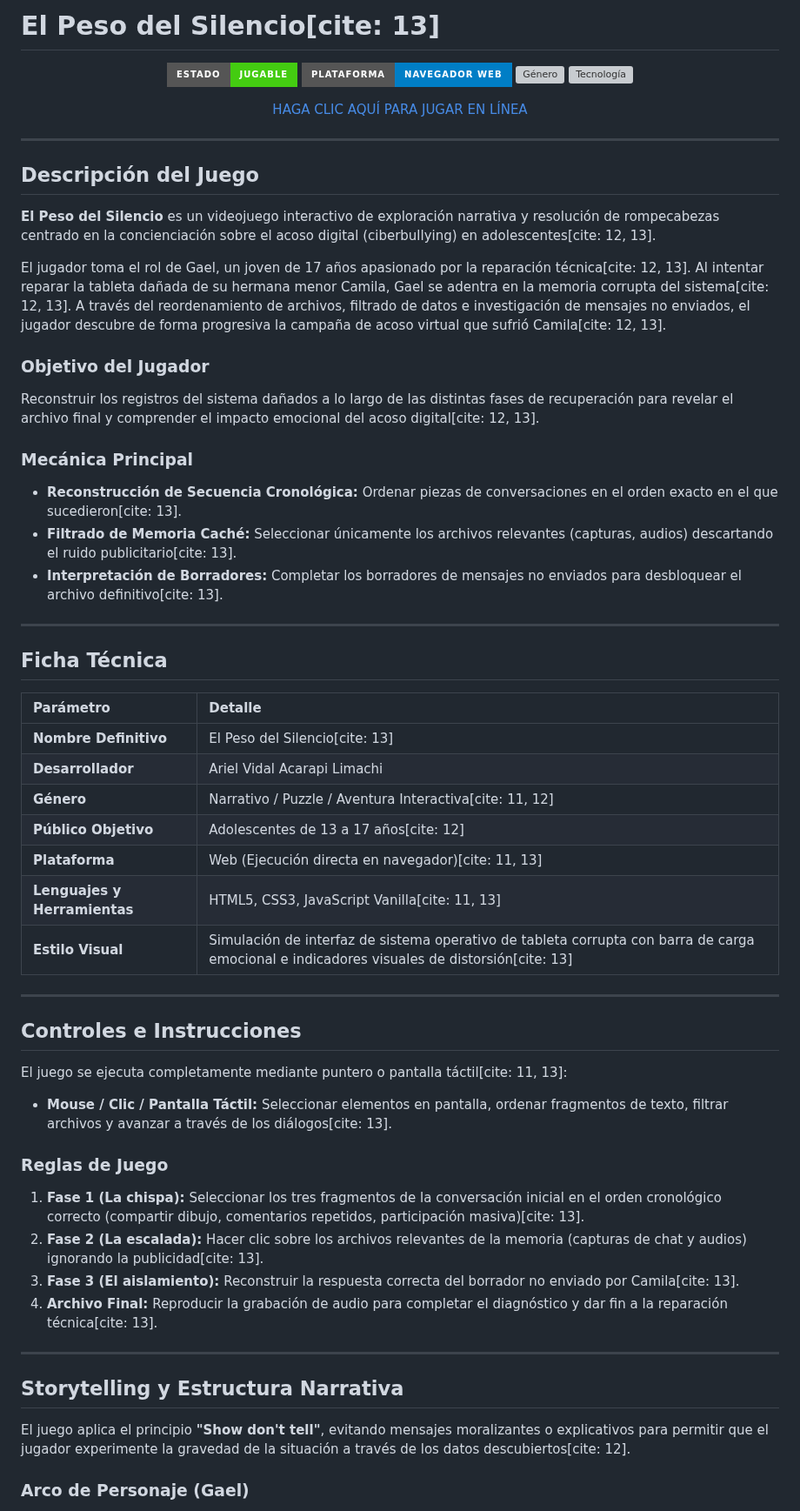
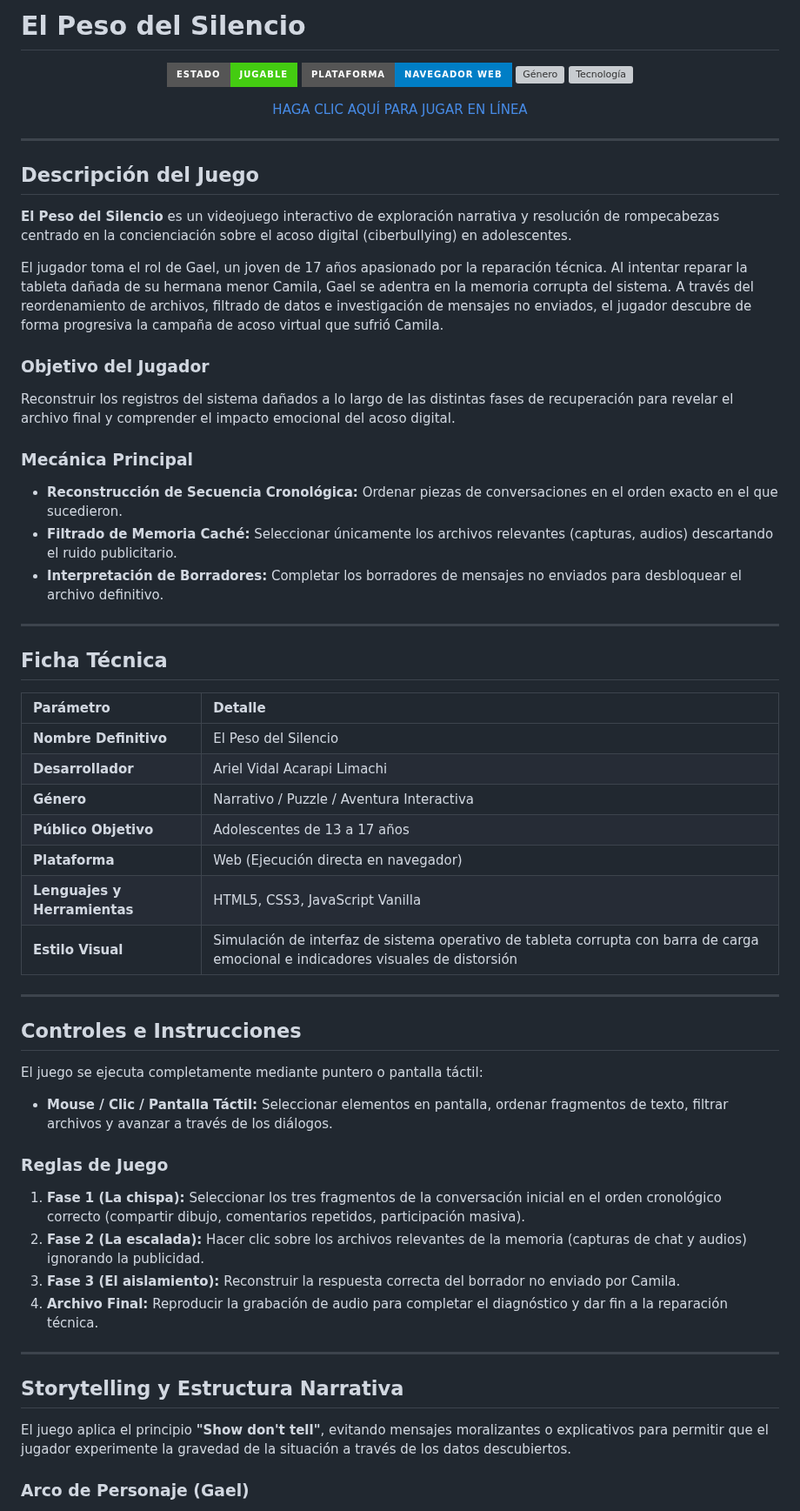
Before and after one commit to ArielAcarapi/game-development-portfolio, a Markdown page: ElPesoDelSilencio/README.md, the part around one of its changes. Shown at 87% size. GitHub-like rendering; badges without logos; grey boxes are pictures that could not be loaded.

Commit message:
Borre algunas lineas de texto

```diff
--- a/ElPesoDelSilencio/README.md
+++ b/ElPesoDelSilencio/README.md
@@ -1,4 +1,4 @@
-# El Peso del Silencio[cite: 13]
+# El Peso del Silencio
 
 <div align="center">
 
@@ -15,17 +15,17 @@
 
 ## Descripción del Juego
 
-**El Peso del Silencio** es un videojuego interactivo de exploración narrativa y resolución de rompecabezas centrado en la concienciación sobre el acoso digital (ciberbullying) en adolescentes[cite: 12, 13].
+**El Peso del Silencio** es un videojuego interactivo de exploración narrativa y resolución de rompecabezas centrado en la concienciación sobre el acoso digital (ciberbullying) en adolescentes.
 
-El jugador toma el rol de Gael, un joven de 17 años apasionado por la reparación técnica[cite: 12, 13]. Al intentar reparar la tableta dañada de su hermana menor Camila, Gael se adentra en la memoria corrupta del sistema[cite: 12, 13]. A través del reordenamiento de archivos, filtrado de datos e investigación de mensajes no enviados, el jugador descubre de forma progresiva la campaña de acoso virtual que sufrió Camila[cite: 12, 13].
+El jugador toma el rol de Gael, un joven de 17 años apasionado por la reparación técnica. Al intentar reparar la tableta dañada de su hermana menor Camila, Gael se adentra en la memoria corrupta del sistema. A través del reordenamiento de archivos, filtrado de datos e investigación de mensajes no enviados, el jugador descubre de forma progresiva la campaña de acoso virtual que sufrió Camila.
 
 ### Objetivo del Jugador
-Reconstruir los registros del sistema dañados a lo largo de las distintas fases de recuperación para revelar el archivo final y comprender el impacto emocional del acoso digital[cite: 12, 13].
+Reconstruir los registros del sistema dañados a lo largo de las distintas fases de recuperación para revelar el archivo final y comprender el impacto emocional del acoso digital.
 
 ### Mecánica Principal
-* **Reconstrucción de Secuencia Cronológica:** Ordenar piezas de conversaciones en el orden exacto en el que sucedieron[cite: 13].
-* **Filtrado de Memoria Caché:** Seleccionar únicamente los archivos relevantes (capturas, audios) descartando el ruido publicitario[cite: 13].
-* **Interpretación de Borradores:** Completar los borradores de mensajes no enviados para desbloquear el archivo definitivo[cite: 13].
+* **Reconstrucción de Secuencia Cronológica:** Ordenar piezas de conversaciones en el orden exacto en el que sucedieron.
+* **Filtrado de Memoria Caché:** Seleccionar únicamente los archivos relevantes (capturas, audios) descartando el ruido publicitario.
+* **Interpretación de Borradores:** Completar los borradores de mensajes no enviados para desbloquear el archivo definitivo.
 
 ---
 
@@ -33,32 +33,32 @@ Reconstruir los registros del sistema dañados a lo largo de las distintas fases
 
 | Parámetro | Detalle |
 | :--- | :--- |
-| **Nombre Definitivo** | El Peso del Silencio[cite: 13] |
+| **Nombre Definitivo** | El Peso del Silencio |
 | **Desarrollador** | Ariel Vidal Acarapi Limachi |
-| **Género** | Narrativo / Puzzle / Aventura Interactiva[cite: 11, 12] |
-| **Público Objetivo** | Adolescentes de 13 a 17 años[cite: 12] |
-| **Plataforma** | Web (Ejecución directa en navegador)[cite: 11, 13] |
-| **Lenguajes y Herramientas** | HTML5, CSS3, JavaScript Vanilla[cite: 11, 13] |
-| **Estilo Visual** | Simulación de interfaz de sistema operativo de tableta corrupta con barra de carga emocional e indicadores visuales de distorsión[cite: 13] |
+| **Género** | Narrativo / Puzzle / Aventura Interactiva |
+| **Público Objetivo** | Adolescentes de 13 a 17 años |
+| **Plataforma** | Web (Ejecución directa en navegador) |
+| **Lenguajes y Herramientas** | HTML5, CSS3, JavaScript Vanilla |
+| **Estilo Visual** | Simulación de interfaz de sistema operativo de tableta corrupta con barra de carga emocional e indicadores visuales de distorsión |
 
 ---
 
 ## Controles e Instrucciones
 
-El juego se ejecuta completamente mediante puntero o pantalla táctil[cite: 11, 13]:
+El juego se ejecuta completamente mediante puntero o pantalla táctil:
 
-* **Mouse / Clic / Pantalla Táctil:** Seleccionar elementos en pantalla, ordenar fragmentos de texto, filtrar archivos y avanzar a través de los diálogos[cite: 13].
+* **Mouse / Clic / Pantalla Táctil:** Seleccionar elementos en pantalla, ordenar fragmentos de texto, filtrar archivos y avanzar a través de los diálogos.
 
 ### Reglas de Juego
-1. **Fase 1 (La chispa):** Seleccionar los tres fragmentos de la conversación inicial en el orden cronológico correcto (compartir dibujo, comentarios repetidos, participación masiva)[cite: 13].
-2. **Fase 2 (La escalada):** Hacer clic sobre los archivos relevantes de la memoria (capturas de chat y audios) ignorando la publicidad[cite: 13].
-3. **Fase 3 (El aislamiento):** Reconstruir la respuesta correcta del borrador no enviado por Camila[cite: 13].
-4. **Archivo Final:** Reproducir la grabación de audio para completar el diagnóstico y dar fin a la reparación técnica[cite: 13].
+1. **Fase 1 (La chispa):** Seleccionar los tres fragmentos de la conversación inicial en el orden cronológico correcto (compartir dibujo, comentarios repetidos, participación masiva).
+2. **Fase 2 (La escalada):** Hacer clic sobre los archivos relevantes de la memoria (capturas de chat y audios) ignorando la publicidad.
+3. **Fase 3 (El aislamiento):** Reconstruir la respuesta correcta del borrador no enviado por Camila.
+4. **Archivo Final:** Reproducir la grabación de audio para completar el diagnóstico y dar fin a la reparación técnica.
 
 ---
 
 ## Storytelling y Estructura Narrativa
 
-El juego aplica el principio **"Show don't tell"**, evitando mensajes moralizantes o explicativos para permitir que el jugador experimente la gravedad de la situación a través de los datos descubiertos[cite: 12].
+El juego aplica el principio **"Show don't tell"**, evitando mensajes moralizantes o explicativos para permitir que el jugador experimente la gravedad de la situación a través de los datos descubiertos.
 
 ### Arco de Personaje (Gael)
```
Also changed, not shown: other parts of ElPesoDelSilencio/README.md (+10 -10 lines).
